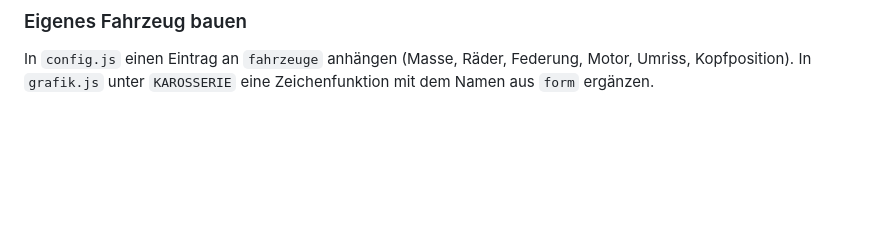
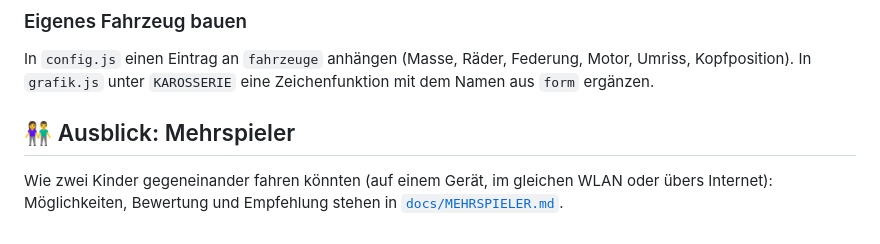
Before and after one commit to etechnik3r/fiete-flitzer, a Markdown page: README.md, the part around the change. Rendered like a GitHub page; blank space fills up the shorter version.

```diff
--- a/README.md
+++ b/README.md
@@ -232,3 +232,9 @@ mit Länge und Seed.
 In `config.js` einen Eintrag an `fahrzeuge` anhängen (Masse, Räder,
 Federung, Motor, Umriss, Kopfposition). In `grafik.js` unter `KAROSSERIE`
 eine Zeichenfunktion mit dem Namen aus `form` ergänzen.
+
+## 👫 Ausblick: Mehrspieler
+
+Wie zwei Kinder gegeneinander fahren könnten (auf einem Gerät, im gleichen
+WLAN oder übers Internet): Möglichkeiten, Bewertung und Empfehlung stehen in
+[`docs/MEHRSPIELER.md`](docs/MEHRSPIELER.md).
```
Also changed, not shown: docs/MEHRSPIELER.md (added, +215 -0 lines).
